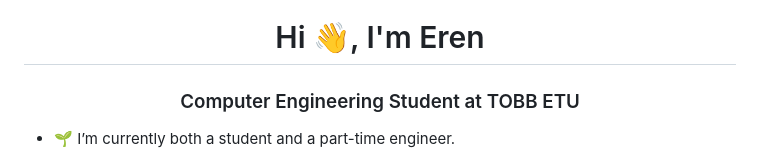
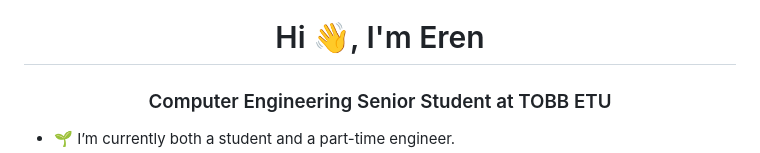
Before and after one commit to erendrcnn/erendrcnn, a Markdown page: README.md, the part around one of its changes. Rendered like a GitHub page.

```diff
--- a/README.md
+++ b/README.md
@@ -1,4 +1,4 @@
 <h1 align="center">Hi 👋, I'm Eren</h1>
-<h3 align="center">Computer Engineering Student at TOBB ETU</h3>
+<h3 align="center">Computer Engineering Senior Student at TOBB ETU</h3>
 
 - 🌱 I’m currently both a student and a part-time engineer.
```
Also changed, not shown: other parts of README.md (+8 -2 lines).
